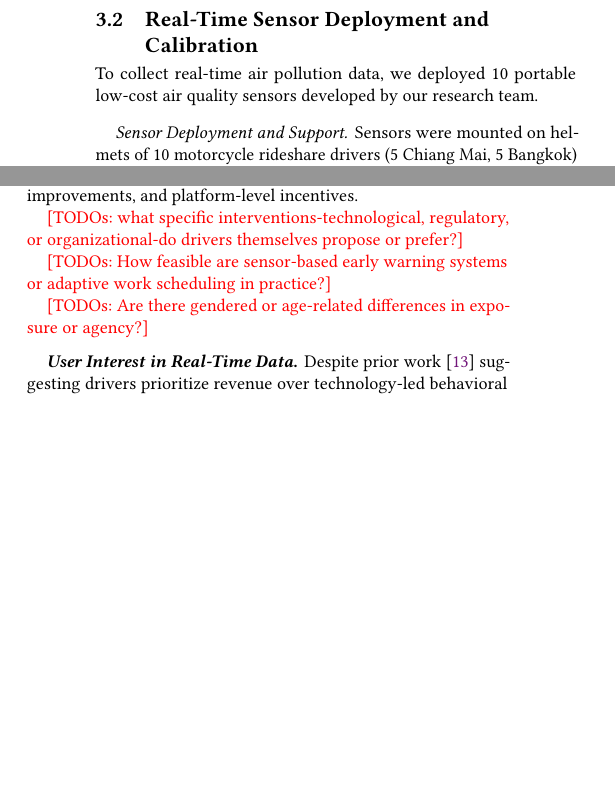
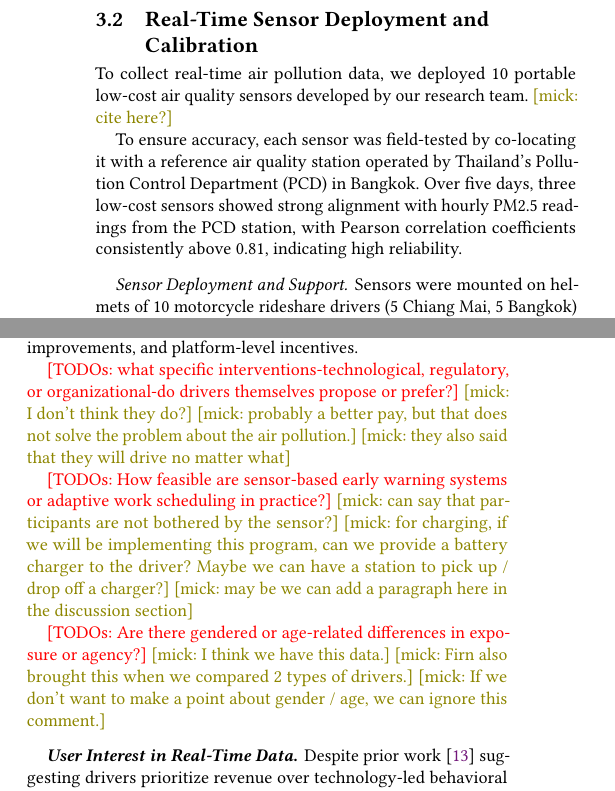
Before and after one commit to chanwutk/COMPASS2025-LBW-Sensor, a LaTeX paper (compass2025.tex, which reads sections/3-methods.tex, sections/4-1-overview.tex, sections/5-discussion.tex): two parts of the columns of pages 3 and 6 of 8, joined at a grey line, cut so that both start at the same text, the shorter picture padded with empty space. Compiled offline with pdfLaTeX.

Commit message:
Updates from Overleaf

```diff
--- a/sections/3-methods.tex
+++ b/sections/3-methods.tex
@@ -90,6 +90,12 @@ Participants were compensated 4,000 Baht per month for their participation, with
 \subsection{Real-Time Sensor Deployment and Calibration}
 
 To collect real-time air pollution data, we deployed 10 portable low-cost air quality sensors developed by our research team.
+\mick{cite here?}
+
+% \todo{On the methodology section, while this section provided a greater insight into how the study was conducted, the details of the sensors would have complemented this section well.}
+% \mick{we can bring back the detailed paragraph about sensor information below}
+To ensure accuracy, each sensor was field-tested by co-locating it with a reference air quality station operated by Thailand’s Pollution Control Department (PCD) in Bangkok.
+Over five days, three low-cost sensors showed strong alignment with hourly PM2.5 readings from the PCD station, with Pearson correlation coefficients consistently above 0.81, indicating high reliability.
 
 % % To ensure measurement accuracy, each sensor underwent field testing by co-locating with a reference air quality station operated by the Pollution Control Department of Thailand (PCD) in Bangkok.
 % % We used this station to measure anc compare PM2.5 concentrations on hourly reference values.
--- a/sections/4-1-overview.tex
+++ b/sections/4-1-overview.tex
@@ -8,6 +8,10 @@ Each driver wore a helmet-mounted low-cost PM2.5 sensor, calibrated against stat
 % Data is uploaded in a GitHub repository \todo{add ref}.
 In total, we captured over 50 million data points on street-level pollution in approximately 163.49 km$^2$ driven in Bangkok and 97.21 km$^2$ in downtown Chiang Mai.
 Drivers drive approximately 6-10 hours per day, with consistent sensor functionality powered by portable power banks.
+\mick{make sure to link the github repo containing the data}
+
+\todo{The authors could have elaborated on what was contained in the 50 million data points, what data work was conducted to ensure the data was good enough}
+\mick{What did we do to clean the data?}
 
 % \mick{should also include the interview results as data collected too.-added}
 % \mick{we have XX interview records-added}
--- a/sections/5-discussion.tex
+++ b/sections/5-discussion.tex
@@ -9,10 +9,19 @@ A key goal was understanding this environment to identify interventions improvin
 We discuss driver interest in real-time data, policy implications, infrastructure improvements, and platform-level incentives.
 
 \todo{what specific interventions-technological, regulatory, or organizational-do drivers themselves propose or prefer?}
+\mick{I don't think they do?}
+\mick{probably a better pay, but that does not solve the problem about the air pollution.}
+\mick{they also said that they will drive no matter what}
 
 \todo{How feasible are sensor-based early warning systems or adaptive work scheduling in practice?}
+\mick{can say that participants are not bothered by the sensor?}
+\mick{for charging, if we will be implementing this program, can we provide a battery charger to the driver? Maybe we can have a station to pick up / drop off a charger?}
+\mick{may be we can add a paragraph here in the discussion section}
 
 \todo{Are there gendered or age-related differences in exposure or agency?}
+\mick{I think we have this data.}
+\mick{Firn also brought this when we compared 2 types of drivers.}
+\mick{If we don't want to make a point about gender / age, we can ignore this comment.}
 
 % \subsection{User Interest in Real-Time Data}
 \para{User Interest in Real-Time Data}
```
Also changed, not shown: sections/1-intro.tex (+1 -6 lines), sections/2-relatedwork.tex (+2 -1 lines), sections/7-acknowledgement.tex (+9 -0 lines).
